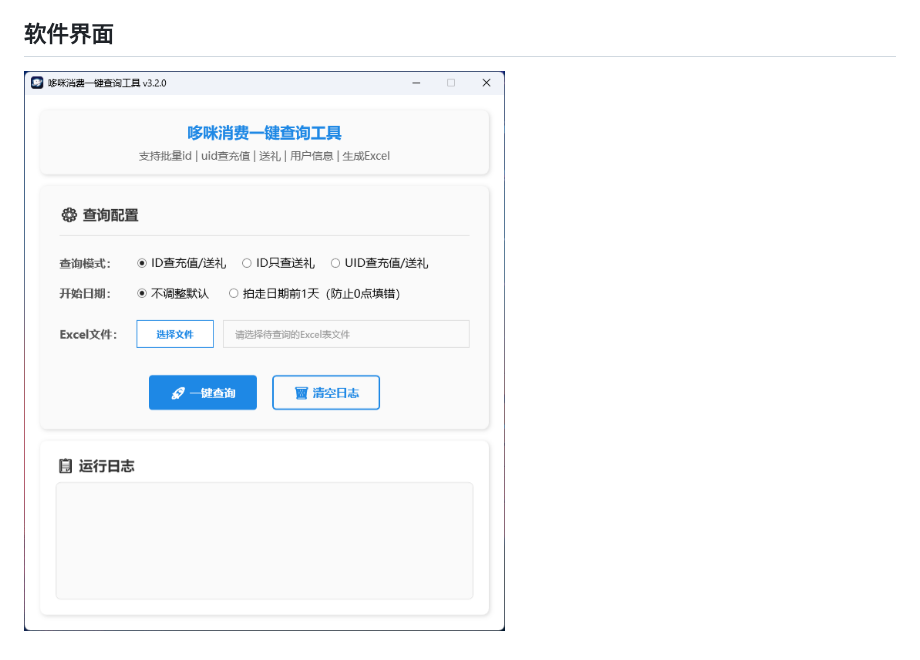
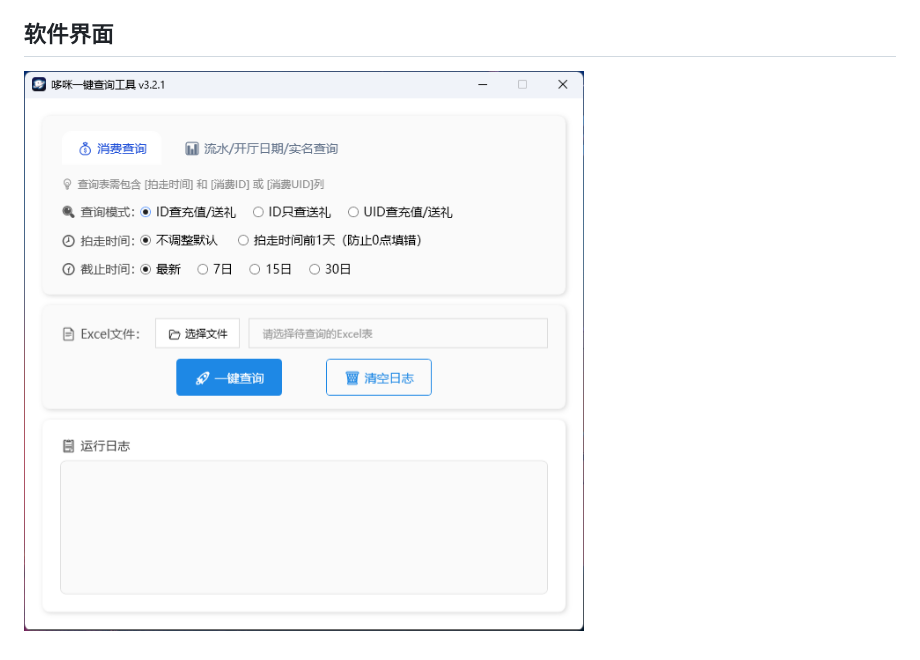
Before and after one commit to kejifrs/DmPayQuery, a Markdown page: README.md, the part around the change. Drawn GitHub-style; pictures changed too: UI界面截图.png (added).

Commit message:
更新README文件里的软件界面截图

```diff
--- a/README.md
+++ b/README.md
@@ -16,4 +16,4 @@
 
 ## 软件界面
 
-![软件界面截图](screenshot.png)
+![软件界面截图](UI界面截图.png)
```
